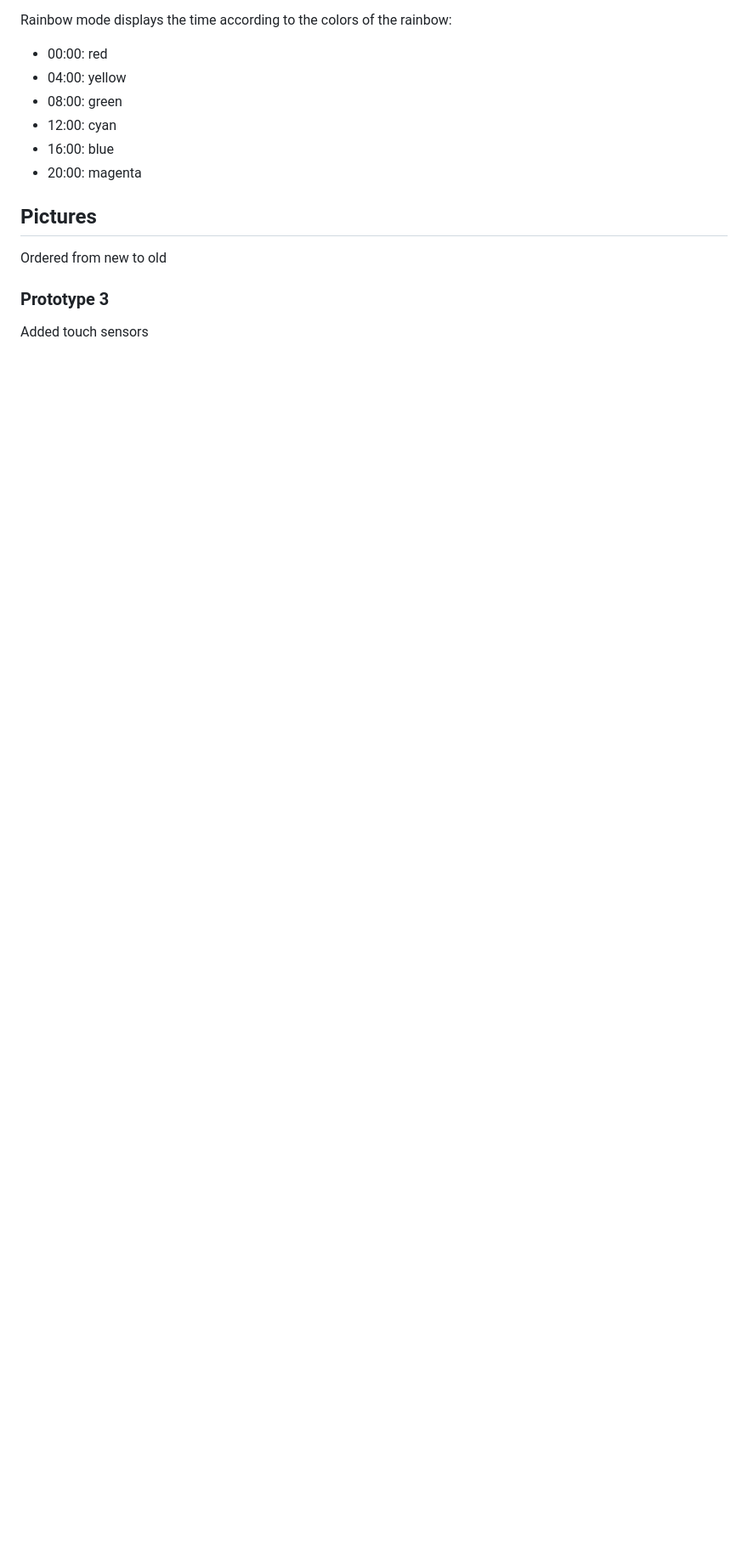
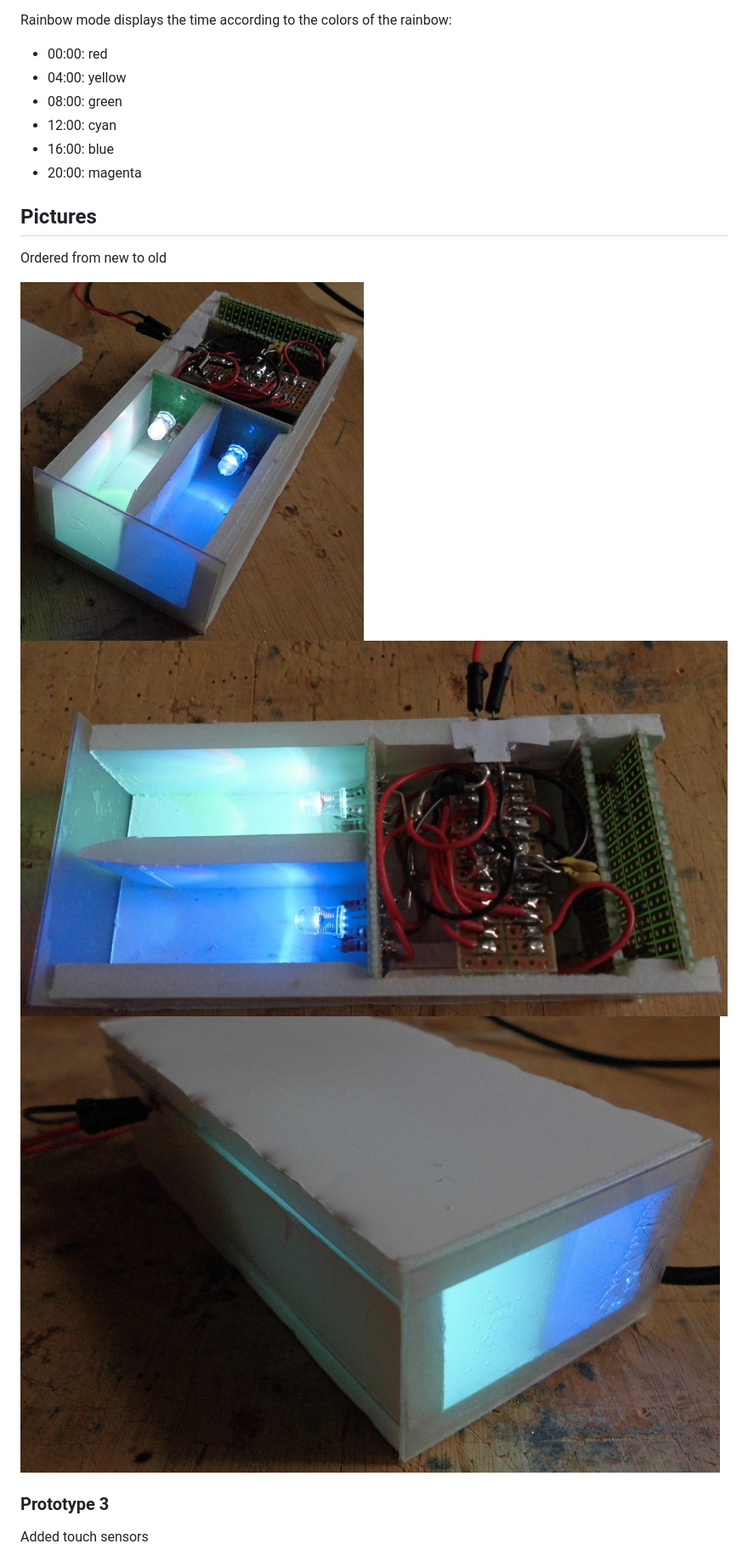
Before and after one commit to richelbilderbeek/ApproxyClock, a Markdown page: README.md, the part around the change. Shown: that part at 85% size. Drawn GitHub-style; pictures changed too: ApproxyClock1.jpg (added), ApproxyClock2.jpg (added), ApproxyClock3.jpg (added); blank space fills up the shorter version.

Commit message:
Added pictures of finished approxyclock

```diff
--- a/README.md
+++ b/README.md
@@ -31,6 +31,10 @@ Rainbow mode displays the time according to the colors of the rainbow:
 
 Ordered from new to old
 
+![ApproxyClock 2015-03-29](ApproxyClock1.jpg)
+![ApproxyClock 2015-03-29](ApproxyClock2.jpg)
+![ApproxyClock 2015-03-29](ApproxyClock3.jpg)
+
 ### Prototype 3
 
 Added touch sensors
```
